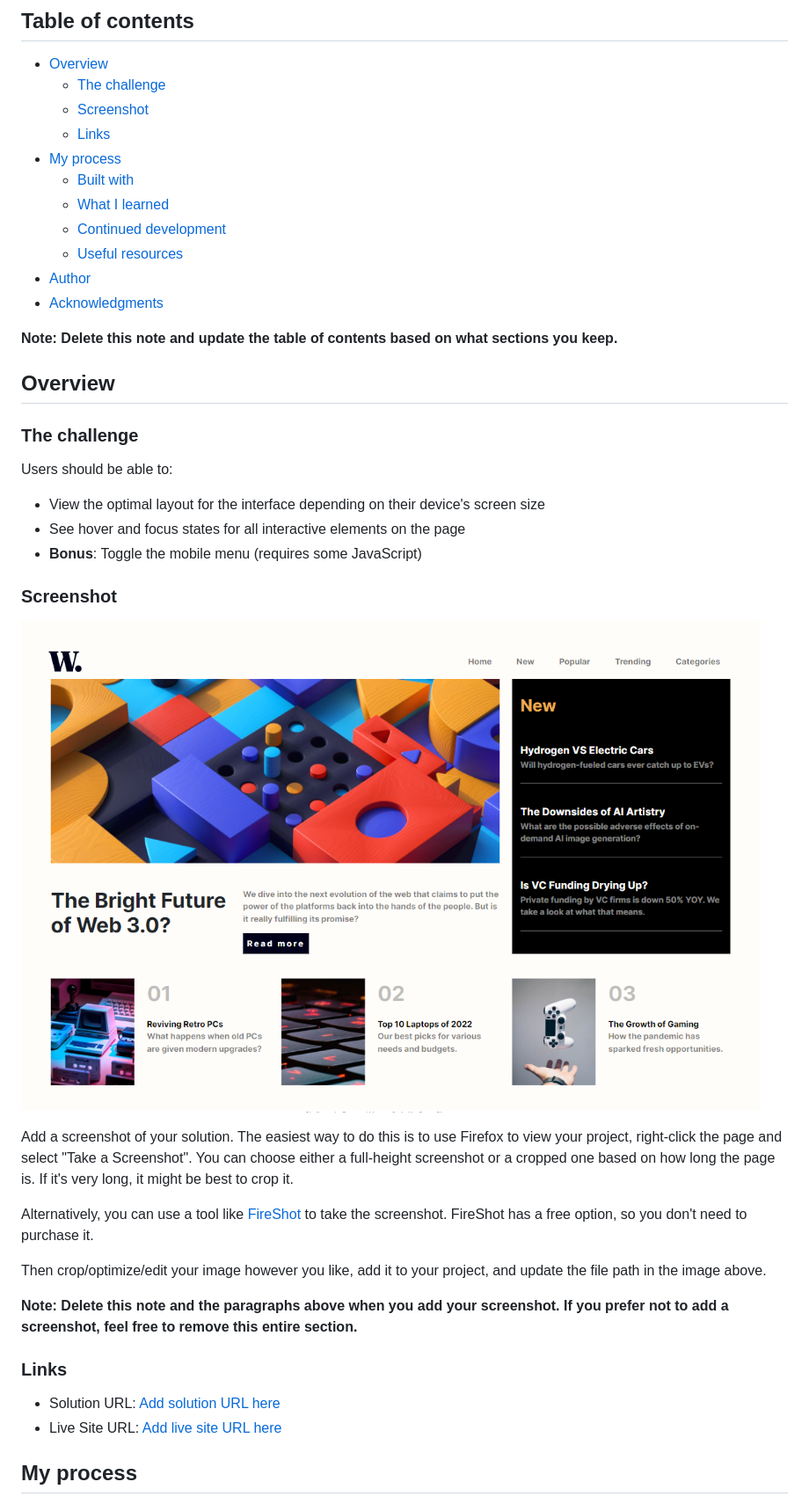
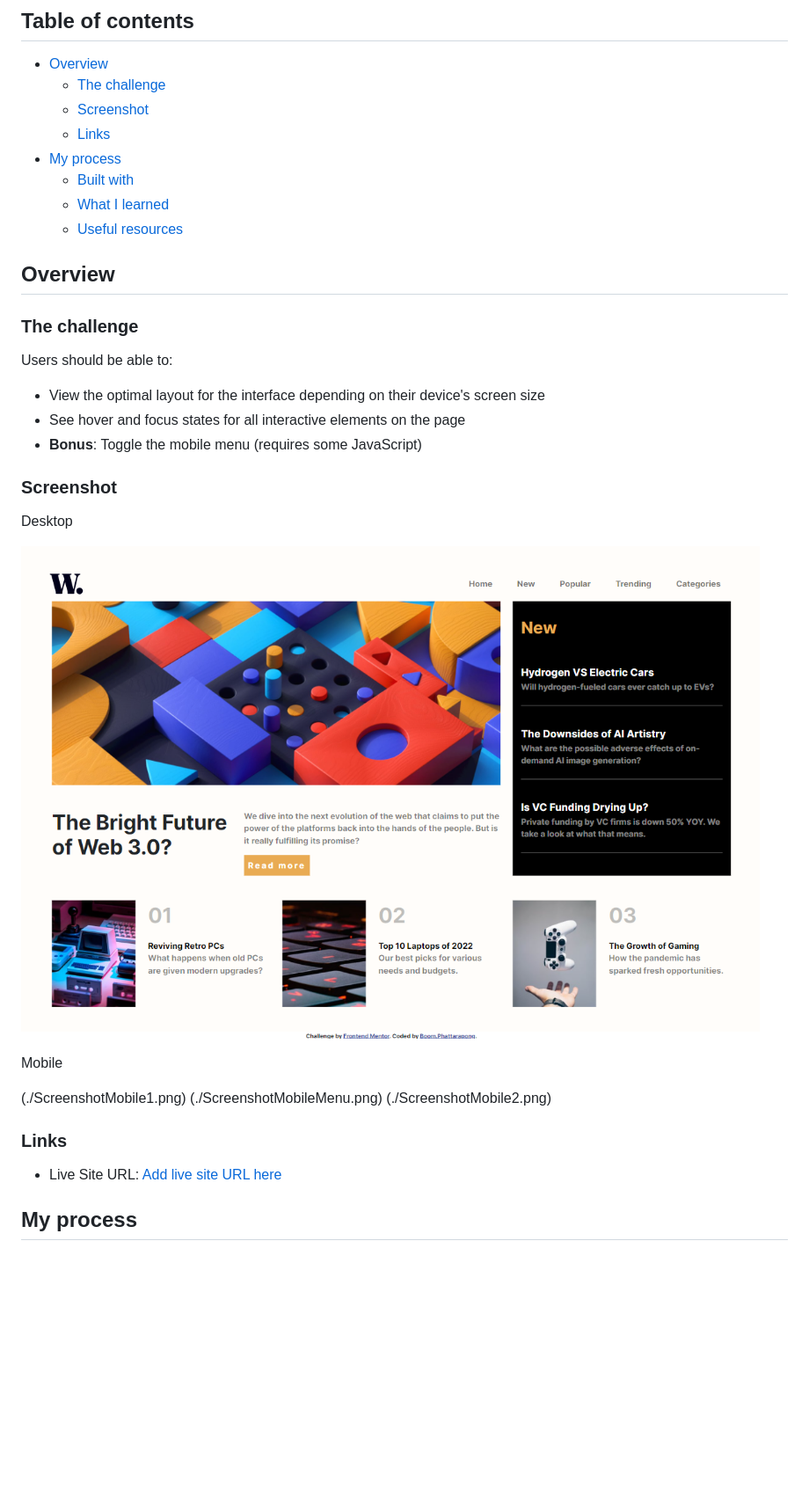
Before and after one commit to boomtnt2843/news-homepage-main, a Markdown page: README.md, the part around one of its changes. Shown at 88% size. GitHub-like rendering; pictures changed too: ScreenshotDesktop.png; blank space fills up the shorter version.

```diff
--- a/README.md
+++ b/README.md
@@ -11,12 +11,7 @@ This is a solution to the [News homepage challenge on Frontend Mentor](https://w
 - [My process](#my-process)
   - [Built with](#built-with)
   - [What I learned](#what-i-learned)
-  - [Continued development](#continued-development)
   - [Useful resources](#useful-resources)
-- [Author](#author)
-- [Acknowledgments](#acknowledgments)
-
-**Note: Delete this note and update the table of contents based on what sections you keep.**
 
 ## Overview
 
@@ -30,20 +25,20 @@ Users should be able to:
 
 ### Screenshot
 
+Desktop
+
 ![](./ScreenshotDesktop.png)
 
-Add a screenshot of your solution. The easiest way to do this is to use Firefox to view your project, right-click the page and select "Take a Screenshot". You can choose either a full-height screenshot or a cropped one based on how long the page is. If it's very long, it might be best to crop it.
+Mobile
 
-Alternatively, you can use a tool like [FireShot](https://getfireshot.com/) to take the screenshot. FireShot has a free option, so you don't need to purchase it.
+(./ScreenshotMobile1.png)
+(./ScreenshotMobileMenu.png)
+(./ScreenshotMobile2.png)
 
-Then crop/optimize/edit your image however you like, add it to your project, and update the file path in the image above.
-
-**Note: Delete this note and the paragraphs above when you add your screenshot. If you prefer not to add a screenshot, feel free to remove this entire section.**
 
 ### Links
 
-- Solution URL: [Add solution URL here](https://your-solution-url.com)
-- Live Site URL: [Add live site URL here](https://your-live-site-url.com)
+- Live Site URL: [Add live site URL here](https://news-homepage-main-puce.vercel.app/)
 
 ## My process
 
```
Also changed, not shown: other parts of README.md (+35 -46 lines), ScreenshotMobile1.png (added), ScreenshotMobile2.png (added), ScreenshotMobileMenu.png (added).
